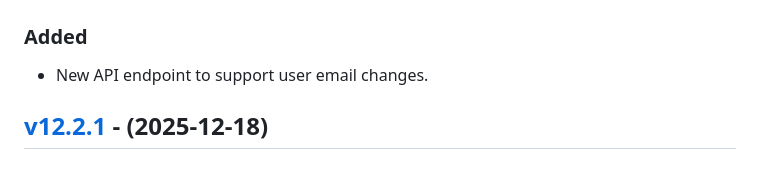
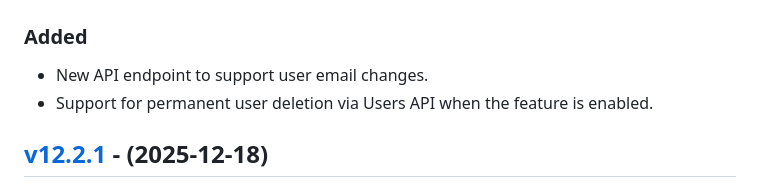
Before and after one commit to eduNEXT/eox-core, a Markdown page: CHANGELOG.md, the part around the change. Drawn GitHub-style.

Commit message:
docs: add changelog entry

```diff
--- a/CHANGELOG.md
+++ b/CHANGELOG.md
@@ -16,6 +16,7 @@ Please do not update the unreleased notes.
 ### Added
 
 - New API endpoint to support user email changes.
+- Support for permanent user deletion via Users API when the feature is enabled.
 
 ## [v12.2.1](https://github.com/eduNEXT/eox-core/compare/v12.2.0...v12.2.1) - (2025-12-18)
 
```
